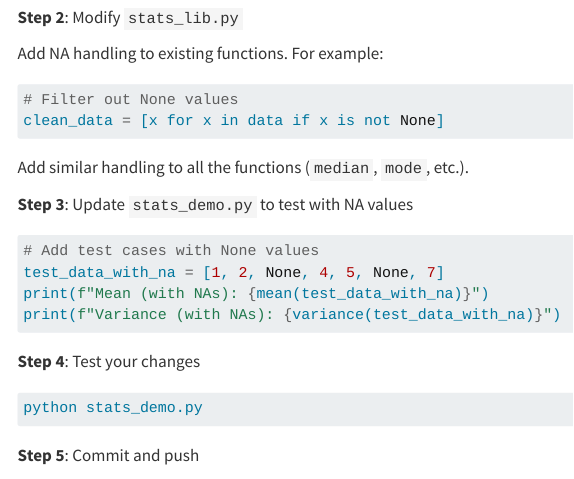
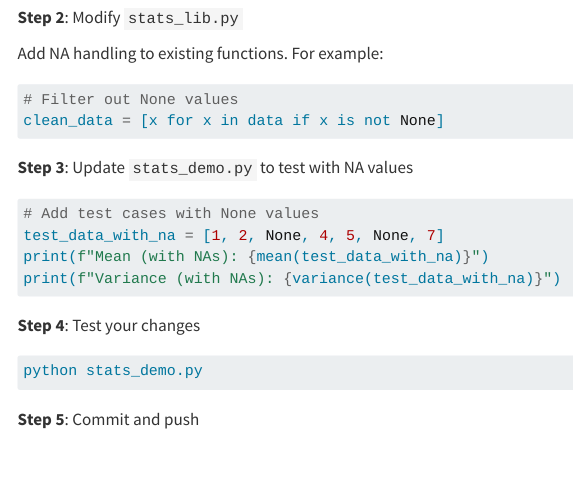
Before and after one commit to Bristol-Training/advanced-git, a Quarto document (pages/210-exercise-PR.qmd): the page in a window 1100 px wide, from 1180 px down. Rendered offline with R 4.5, knitr and Pandoc in place of Quarto, with nearby package versions; menus at the side of the page are left out.

Commit message:
fix exercise 1

````diff
--- a/pages/210-exercise-PR.qmd
+++ b/pages/210-exercise-PR.qmd
@@ -70,7 +70,6 @@ Add NA handling to existing functions. For example:
 clean_data = [x for x in data if x is not None]
 ```
 
-Add similar handling to all the functions (`median`, `mode`, etc.).
 
 **Step 3**: Update `stats_demo.py` to test with NA values
 
````
